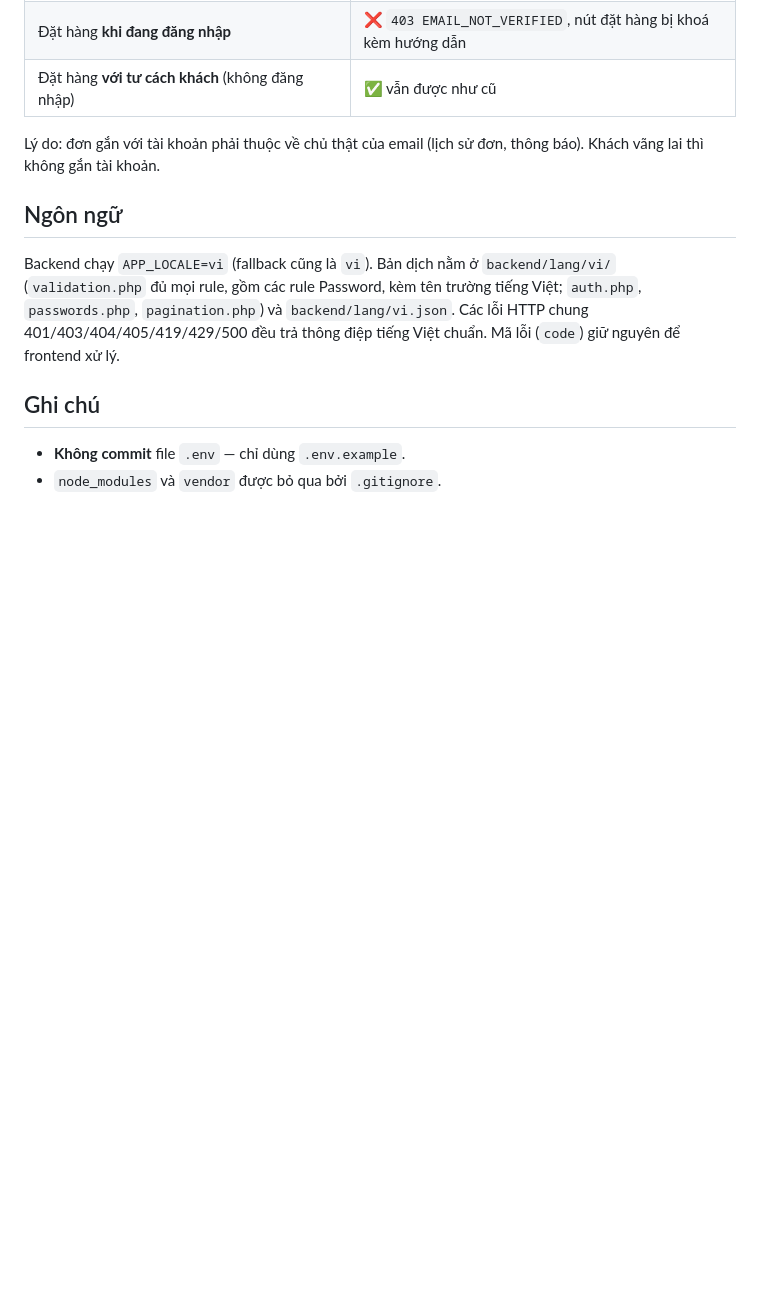
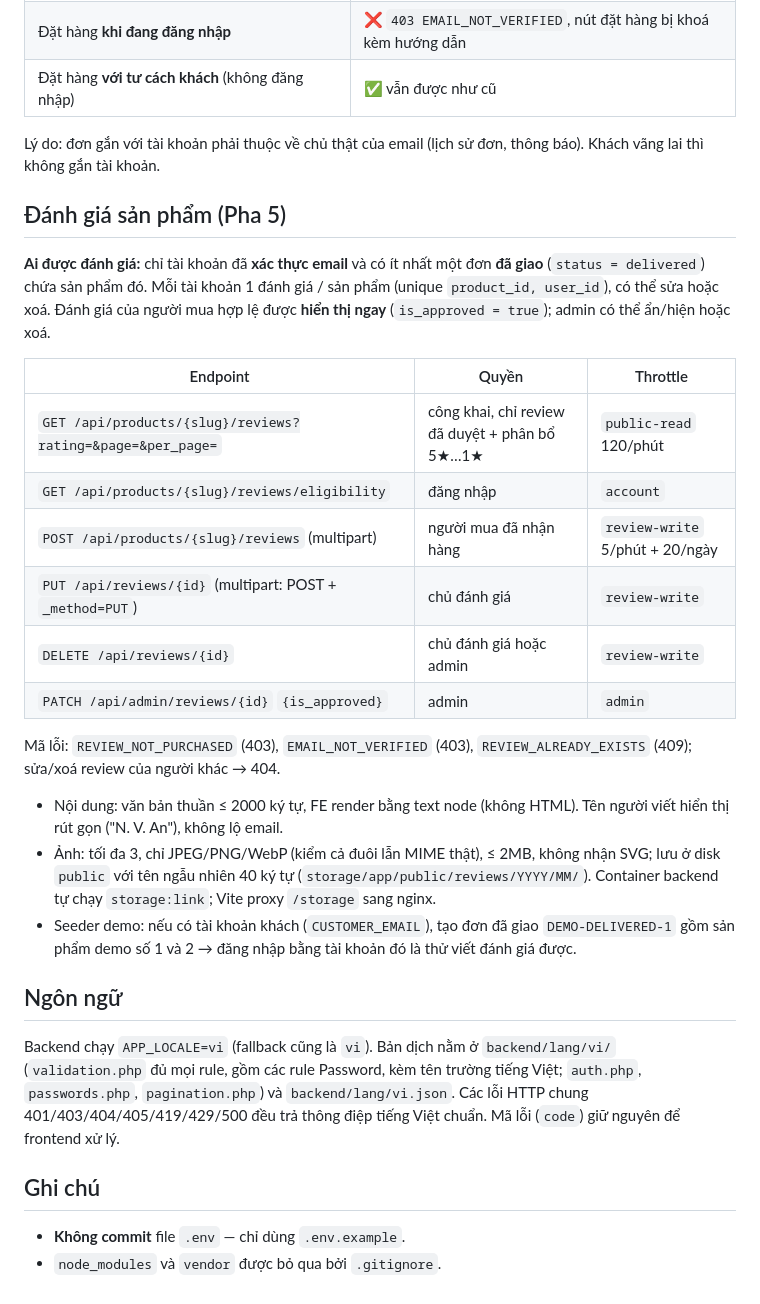
Before and after one commit to TienHuy-18-09-2005/core-ecommerce-base, a Markdown page: README.md, the part around the change. Drawn GitHub-style; blank space fills up the shorter version.

Commit message:
README: Phase 5 review rules, endpoints, upload limits

```diff
--- a/README.md
+++ b/README.md
@@ -148,6 +148,25 @@ SPA theo `FRONTEND_URL` (mặc định `http://localhost:5173`), không trỏ v
 
 Lý do: đơn gắn với tài khoản phải thuộc về chủ thật của email (lịch sử đơn, thông báo). Khách vãng lai thì không gắn tài khoản.
 
+## Đánh giá sản phẩm (Pha 5)
+
+**Ai được đánh giá:** chỉ tài khoản đã **xác thực email** và có ít nhất một đơn **đã giao** (`status = delivered`) chứa sản phẩm đó. Mỗi tài khoản 1 đánh giá / sản phẩm (unique `product_id, user_id`), có thể sửa hoặc xoá. Đánh giá của người mua hợp lệ được **hiển thị ngay** (`is_approved = true`); admin có thể ẩn/hiện hoặc xoá.
+
+| Endpoint | Quyền | Throttle |
+|---|---|---|
+| `GET /api/products/{slug}/reviews?rating=&page=&per_page=` | công khai, chỉ review đã duyệt + phân bổ 5★…1★ | `public-read` 120/phút |
+| `GET /api/products/{slug}/reviews/eligibility` | đăng nhập | `account` |
+| `POST /api/products/{slug}/reviews` (multipart) | người mua đã nhận hàng | `review-write` 5/phút + 20/ngày |
+| `PUT /api/reviews/{id}` (multipart: POST + `_method=PUT`) | chủ đánh giá | `review-write` |
+| `DELETE /api/reviews/{id}` | chủ đánh giá hoặc admin | `review-write` |
+| `PATCH /api/admin/reviews/{id}` `{is_approved}` | admin | `admin` |
+
+Mã lỗi: `REVIEW_NOT_PURCHASED` (403), `EMAIL_NOT_VERIFIED` (403), `REVIEW_ALREADY_EXISTS` (409); sửa/xoá review của người khác → 404.
+
+- Nội dung: văn bản thuần ≤ 2000 ký tự, FE render bằng text node (không HTML). Tên người viết hiển thị rút gọn ("N. V. An"), không lộ email.
+- Ảnh: tối đa 3, chỉ JPEG/PNG/WebP (kiểm cả đuôi lẫn MIME thật), ≤ 2MB, không nhận SVG; lưu ở disk `public` với tên ngẫu nhiên 40 ký tự (`storage/app/public/reviews/YYYY/MM/`). Container backend tự chạy `storage:link`; Vite proxy `/storage` sang nginx.
+- Seeder demo: nếu có tài khoản khách (`CUSTOMER_EMAIL`), tạo đơn đã giao `DEMO-DELIVERED-1` gồm sản phẩm demo số 1 và 2 → đăng nhập bằng tài khoản đó là thử viết đánh giá được.
+
 ## Ngôn ngữ
 
 Backend chạy `APP_LOCALE=vi` (fallback cũng là `vi`). Bản dịch nằm ở `backend/lang/vi/` (`validation.php` đủ mọi rule, gồm các
```
